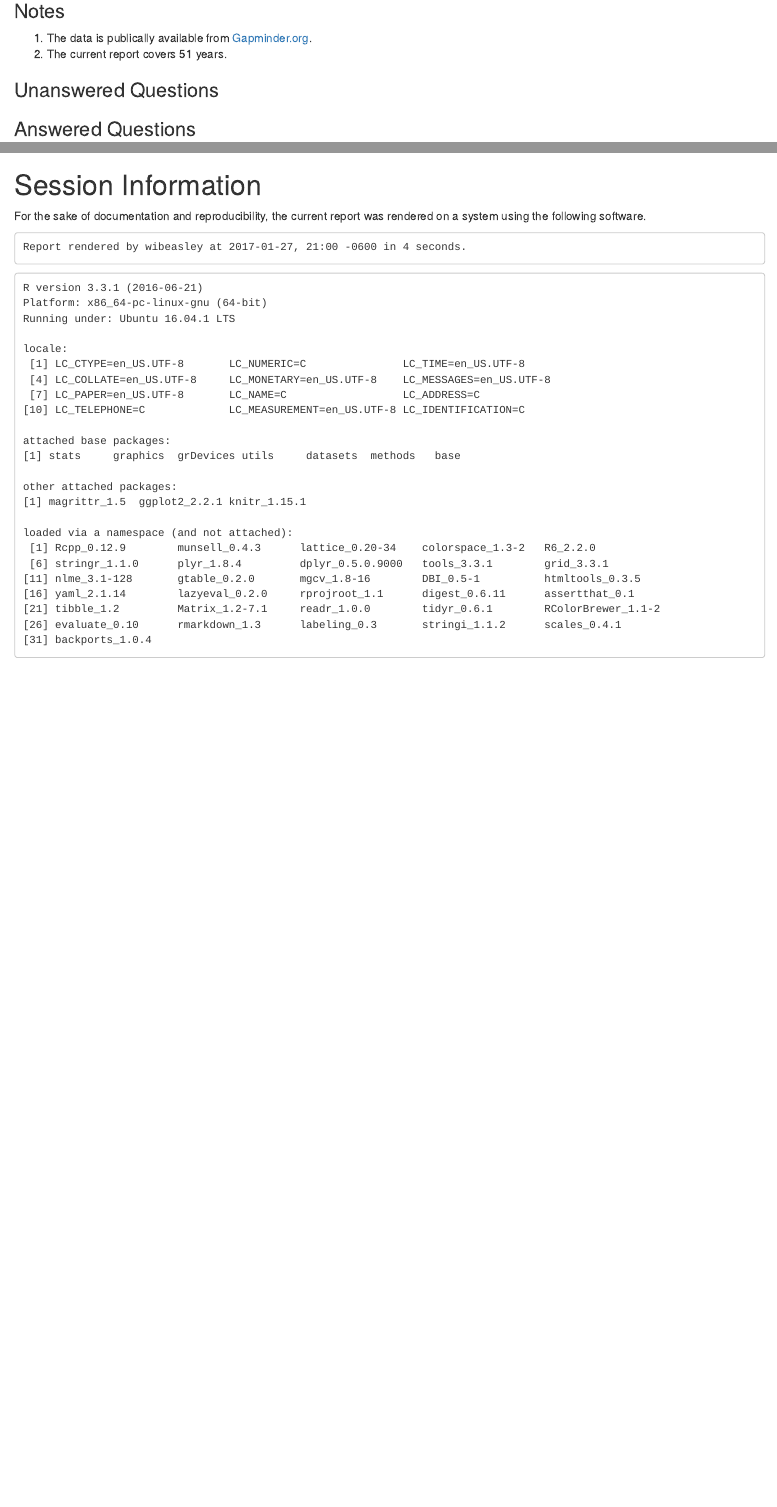
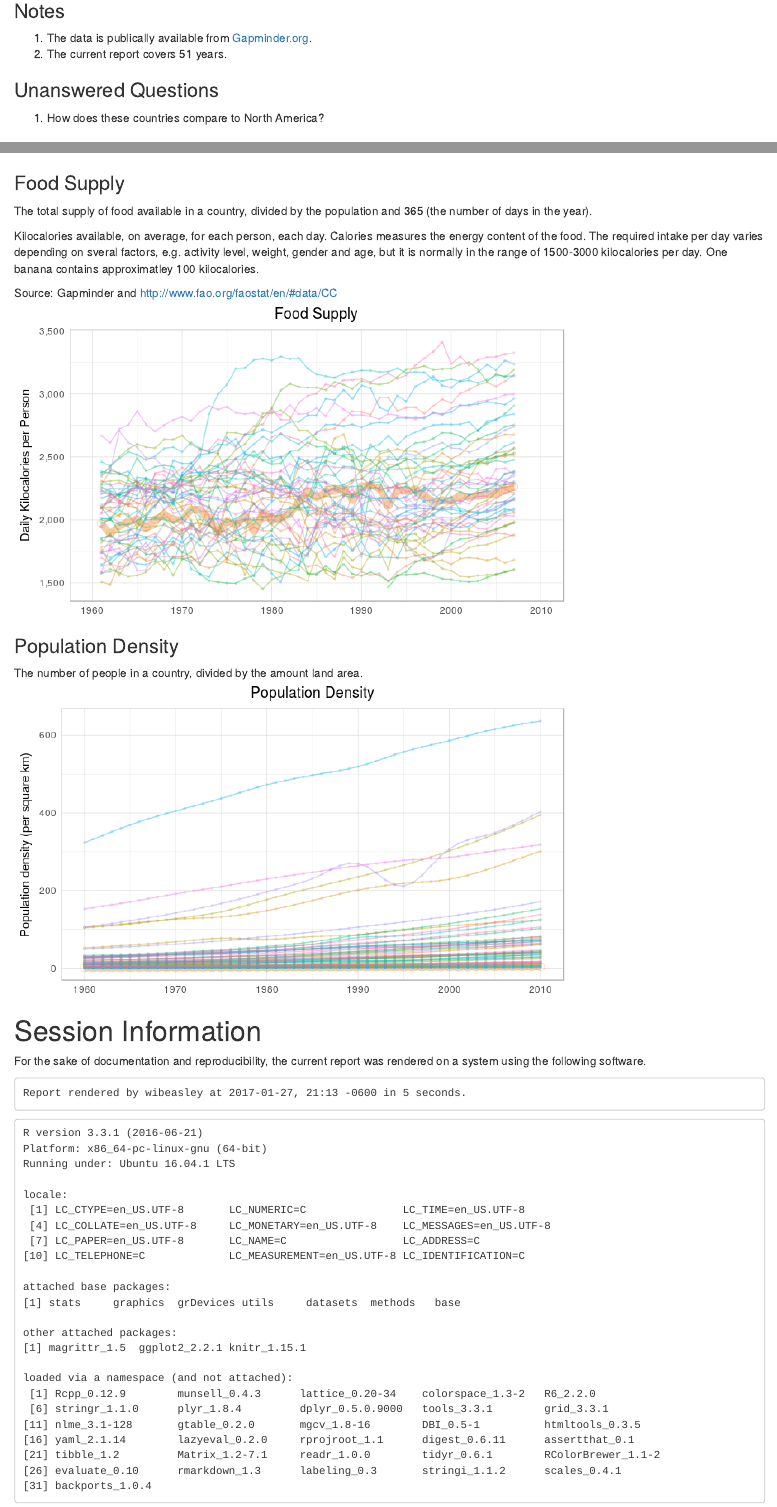
Before and after one commit to wibeasley/mayan-playground-1, an R Markdown document (william/botswana/longitudinal.Rmd): the page in a window 1100 px wide, from 400 px down before the commit and from 440 px down after it, so that both start at the same text, and a second part further down, joined at a grey line. The pictures show the output file william/botswana/longitudinal.html that the author committed with the source, opened offline.

Commit message:
Add food supply and population density

```diff
--- a/william/botswana/longitudinal.R
+++ b/william/botswana/longitudinal.R
@@ -55,8 +55,22 @@ g1 <- ggplot(ds, aes(x=year, y=life_expectancy, group=country, color=country, si
 cat("\n\n### Life Expectancy\n\n")
 g1
 
+
 cat("\n\n### Primary School Completion\n\n")
 cat("Primary completion rate is the percentage of students completing the last year of primary school. It is calculated by taking the total number of students in the last grade of primary school, minus the number of repeaters in that grade, divided by the total number of children of official graduation age. The ratio can exceed 100% due to over-aged and under-aged children who enter primary school late/early and/or repeat grades. United Nations Educational, Scientific, and Cultural Organization (UNESCO) Institute for Statistics.")
 g1 %+% aes(y=completion_proportion) +
   scale_y_continuous(labels = scales::percent) +
   labs(y="Percent Complete", title="Rates of Completing Primary School")
+
+cat("\n\n### Food Supply\n\n")
+cat("The total supply of food available in a country, divided by the population and 365 (the number of days in the year).\n\nKilocalories available, on average, for each person, each day. Calories measures the energy content of the food. The required intake per day varies depending on sveral factors, e.g. activity level, weight, gender and age, but it is normally in the range of 1500-3000 kilocalories per day. One banana contains approximatley 100 kilocalories.\n\nSource: Gapminder and http://www.fao.org/faostat/en/#data/CC")
+g1 %+% aes(y=food) +
+  scale_y_continuous(labels = scales::comma) +
+  labs(y="Daily Kilocalories per Person", title="Food Supply")
+
+
+cat("\n\n### Population Density\n\n")
+cat("The number of people in a country, divided by the amount land area.")
+g1 %+% aes(y=population_density) +
+  scale_y_continuous(labels = scales::comma) +
+  labs(y="Population density (per square km)", title="Population Density")
--- a/william/botswana/longitudinal.Rmd
+++ b/william/botswana/longitudinal.Rmd
@@ -72,6 +72,7 @@ read_chunk("./william/botswana/longitudinal.R") #This allows knitr to call chunk
 1. The current report covers `r dplyr::n_distinct(ds$year)` years.
 
 ### Unanswered Questions
+1. How does these countries compare to North America?
 
 
 ### Answered Questions
```
Also changed, not shown: william/botswana/figure-png/spaghetti-3.png (added), william/botswana/figure-png/spaghetti-4.png (added), william/botswana/longitudinal.html, william/botswana/longitudinal.md.
